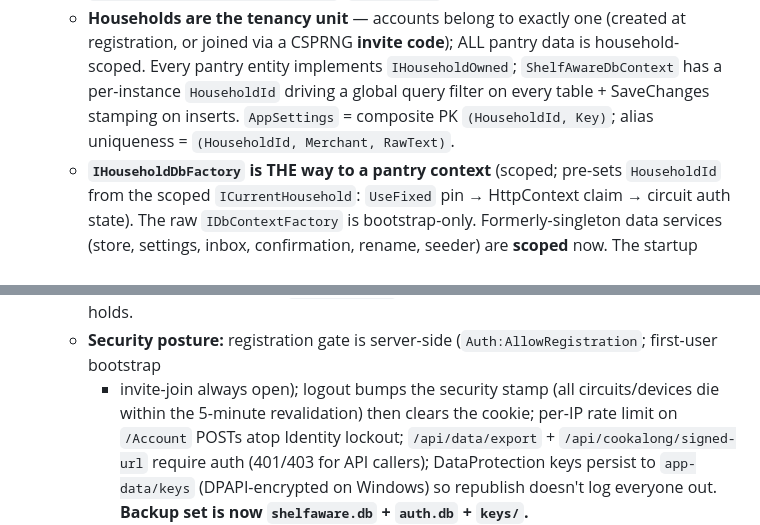
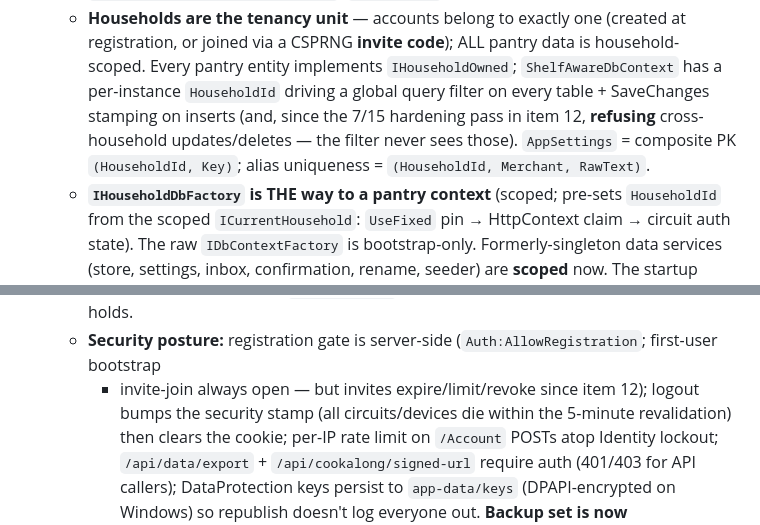
Before and after one commit to Jcurran-Repo/ShelfAware, a Markdown page: CLAUDE.md, 2 parts joined by grey strips. GitHub-like rendering.

```diff
--- a/CLAUDE.md
+++ b/CLAUDE.md
@@ -160,8 +160,9 @@ projects** (pure engine · faked-IChatClient AI layer · persistence on in-memor
    - **Households are the tenancy unit** — accounts belong to exactly one (created at registration, or
      joined via a CSPRNG **invite code**); ALL pantry data is household-scoped. Every pantry entity
      implements `IHouseholdOwned`; `ShelfAwareDbContext` has a per-instance `HouseholdId` driving a global
-     query filter on every table + SaveChanges stamping on inserts. `AppSettings` = composite PK
-     `(HouseholdId, Key)`; alias uniqueness = `(HouseholdId, Merchant, RawText)`.
+     query filter on every table + SaveChanges stamping on inserts (and, since the 7/15 hardening pass in
+     item 12, **refusing** cross-household updates/deletes — the filter never sees those). `AppSettings` =
+     composite PK `(HouseholdId, Key)`; alias uniqueness = `(HouseholdId, Merchant, RawText)`.
    - **`IHouseholdDbFactory` is THE way to a pantry context** (scoped; pre-sets `HouseholdId` from the
      scoped `ICurrentHousehold`: `UseFixed` pin → HttpContext claim → circuit auth state). The raw
      `IDbContextFactory` is bootstrap-only. Formerly-singleton data services (store, settings, inbox,
@@ -173,7 +174,8 @@ projects** (pure engine · faked-IChatClient AI layer · persistence on in-memor
      They use `AccountLayout`, NOT MainLayout (whose VoiceAgent/AiSettingsLoader islands must not spin up
      circuits pre-auth). Zero scripts beyond `js/account.js` (progressive enhancement) — strict CSP holds.
    - **Security posture:** registration gate is server-side (`Auth:AllowRegistration`; first-user bootstrap
-     + invite-join always open); logout bumps the security stamp (all circuits/devices die within the
+     + invite-join always open — but invites expire/limit/revoke since item 12); logout bumps the security
+     stamp (all circuits/devices die within the
      5-minute revalidation) then clears the cookie; per-IP rate limit on `/Account` POSTs atop Identity
      lockout; `/api/data/export` + `/api/cookalong/signed-url` require auth (401/403 for API callers);
      DataProtection keys persist to `app-data/keys` (DPAPI-encrypted on Windows) so republish doesn't log
```
Also changed, not shown: other parts of CLAUDE.md (+48 -0 lines).
